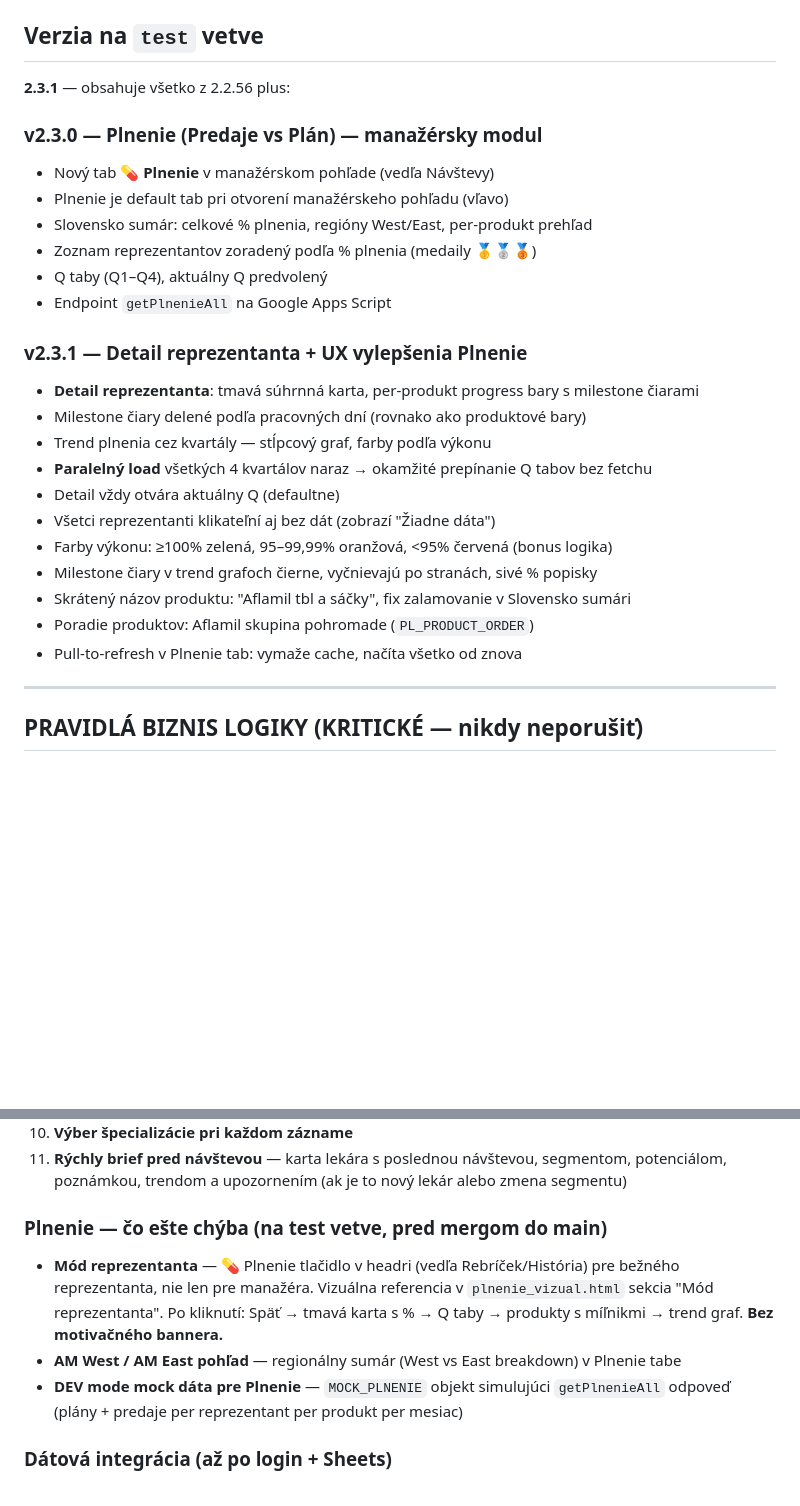
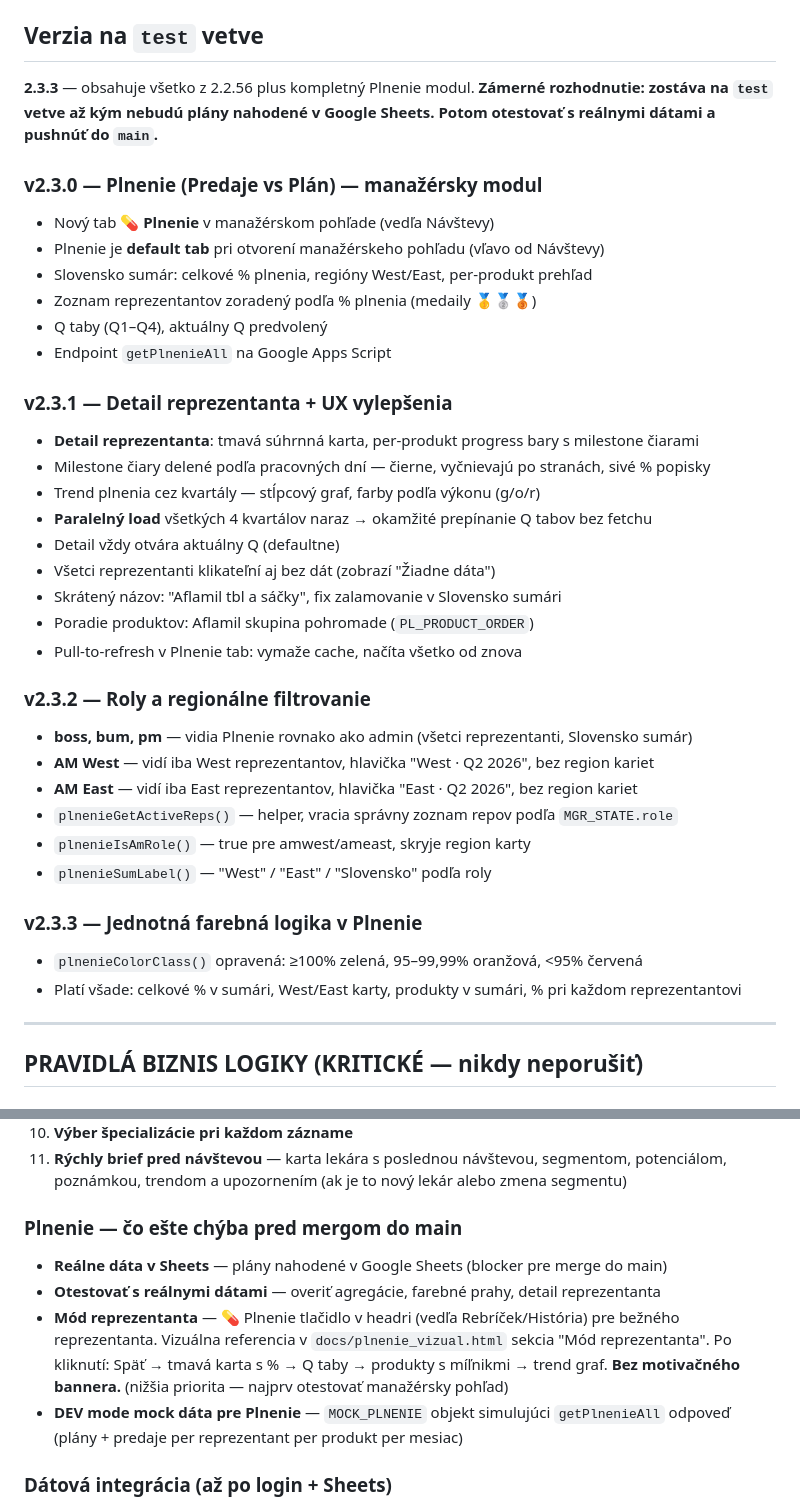
Before and after one commit to ikurilec/Potencial_GP, a Markdown page: CLAUDE.md, 2 parts joined by grey strips. Rendered like a GitHub page; blank space fills up the shorter version.

```diff
--- a/CLAUDE.md
+++ b/CLAUDE.md
@@ -37,28 +37,38 @@ Potenciál GP (GP = General Practitioner (všeobecný lekár)) je field tool pre
 
 ## Verzia na `test` vetve
 
-**2.3.1** — obsahuje všetko z 2.2.56 plus:
+**2.3.3** — obsahuje všetko z 2.2.56 plus kompletný Plnenie modul. **Zámerné rozhodnutie: zostáva na `test` vetve až kým nebudú plány nahodené v Google Sheets. Potom otestovať s reálnymi dátami a pushnúť do `main`.**
 
 ### v2.3.0 — Plnenie (Predaje vs Plán) — manažérsky modul
 - Nový tab 💊 **Plnenie** v manažérskom pohľade (vedľa Návštevy)
-- Plnenie je default tab pri otvorení manažérskeho pohľadu (vľavo)
+- Plnenie je **default tab** pri otvorení manažérskeho pohľadu (vľavo od Návštevy)
 - Slovensko sumár: celkové % plnenia, regióny West/East, per-produkt prehľad
 - Zoznam reprezentantov zoradený podľa % plnenia (medaily 🥇🥈🥉)
 - Q taby (Q1–Q4), aktuálny Q predvolený
 - Endpoint `getPlnenieAll` na Google Apps Script
 
-### v2.3.1 — Detail reprezentanta + UX vylepšenia Plnenie
+### v2.3.1 — Detail reprezentanta + UX vylepšenia
 - **Detail reprezentanta**: tmavá súhrnná karta, per-produkt progress bary s milestone čiarami
-- Milestone čiary delené podľa pracovných dní (rovnako ako produktové bary)
-- Trend plnenia cez kvartály — stĺpcový graf, farby podľa výkonu
+- Milestone čiary delené podľa pracovných dní — čierne, vyčnievajú po stranách, sivé % popisky
+- Trend plnenia cez kvartály — stĺpcový graf, farby podľa výkonu (g/o/r)
 - **Paralelný load** všetkých 4 kvartálov naraz → okamžité prepínanie Q tabov bez fetchu
 - Detail vždy otvára aktuálny Q (defaultne)
 - Všetci reprezentanti klikateľní aj bez dát (zobrazí "Žiadne dáta")
-- Farby výkonu: ≥100% zelená, 95–99,99% oranžová, <95% červená (bonus logika)
-- Milestone čiary v trend grafoch čierne, vyčnievajú po stranách, sivé % popisky
-- Skrátený názov produktu: "Aflamil tbl a sáčky", fix zalamovanie v Slovensko sumári
+- Skrátený názov: "Aflamil tbl a sáčky", fix zalamovanie v Slovensko sumári
 - Poradie produktov: Aflamil skupina pohromade (`PL_PRODUCT_ORDER`)
 - Pull-to-refresh v Plnenie tab: vymaže cache, načíta všetko od znova
+
+### v2.3.2 — Roly a regionálne filtrovanie
+- **boss, bum, pm** — vidia Plnenie rovnako ako admin (všetci reprezentanti, Slovensko sumár)
+- **AM West** — vidí iba West reprezentantov, hlavička "West · Q2 2026", bez region kariet
+- **AM East** — vidí iba East reprezentantov, hlavička "East · Q2 2026", bez region kariet
+- `plnenieGetActiveReps()` — helper, vracia správny zoznam repov podľa `MGR_STATE.role`
+- `plnenieIsAmRole()` — true pre amwest/ameast, skryje region karty
+- `plnenieSumLabel()` — "West" / "East" / "Slovensko" podľa roly
+
+### v2.3.3 — Jednotná farebná logika v Plnenie
+- `plnenieColorClass()` opravená: ≥100% zelená, 95–99,99% oranžová, <95% červená
+- Platí všade: celkové % v sumári, West/East karty, produkty v sumári, % pri každom reprezentantovi
 
 ---
 
@@ -256,9 +266,10 @@ Claude prepne na `test` vetvu a začne pracovať na oprave. Zmeny idú cez štan
 10. **Výber špecializácie pri každom zázname**
 11. **Rýchly brief pred návštevou** — karta lekára s poslednou návštevou, segmentom, potenciálom, poznámkou, trendom a upozornením (ak je to nový lekár alebo zmena segmentu)
 
-### Plnenie — čo ešte chýba (na test vetve, pred mergom do main)
-- **Mód reprezentanta** — 💊 Plnenie tlačidlo v headri (vedľa Rebríček/História) pre bežného reprezentanta, nie len pre manažéra. Vizuálna referencia v `plnenie_vizual.html` sekcia "Mód reprezentanta". Po kliknutí: Späť → tmavá karta s % → Q taby → produkty s míľnikmi → trend graf. **Bez motivačného bannera.**
-- **AM West / AM East pohľad** — regionálny sumár (West vs East breakdown) v Plnenie tabe
+### Plnenie — čo ešte chýba pred mergom do main
+- **Reálne dáta v Sheets** — plány nahodené v Google Sheets (blocker pre merge do main)
+- **Otestovať s reálnymi dátami** — overiť agregácie, farebné prahy, detail reprezentanta
+- **Mód reprezentanta** — 💊 Plnenie tlačidlo v headri (vedľa Rebríček/História) pre bežného reprezentanta. Vizuálna referencia v `docs/plnenie_vizual.html` sekcia "Mód reprezentanta". Po kliknutí: Späť → tmavá karta s % → Q taby → produkty s míľnikmi → trend graf. **Bez motivačného bannera.** (nižšia priorita — najprv otestovať manažérsky pohľad)
 - **DEV mode mock dáta pre Plnenie** — `MOCK_PLNENIE` objekt simulujúci `getPlnenieAll` odpoveď (plány + predaje per reprezentant per produkt per mesiac)
 
 ### Dátová integrácia (až po login + Sheets)
```
Also changed, not shown: other parts of CLAUDE.md (+53 -0 lines).
